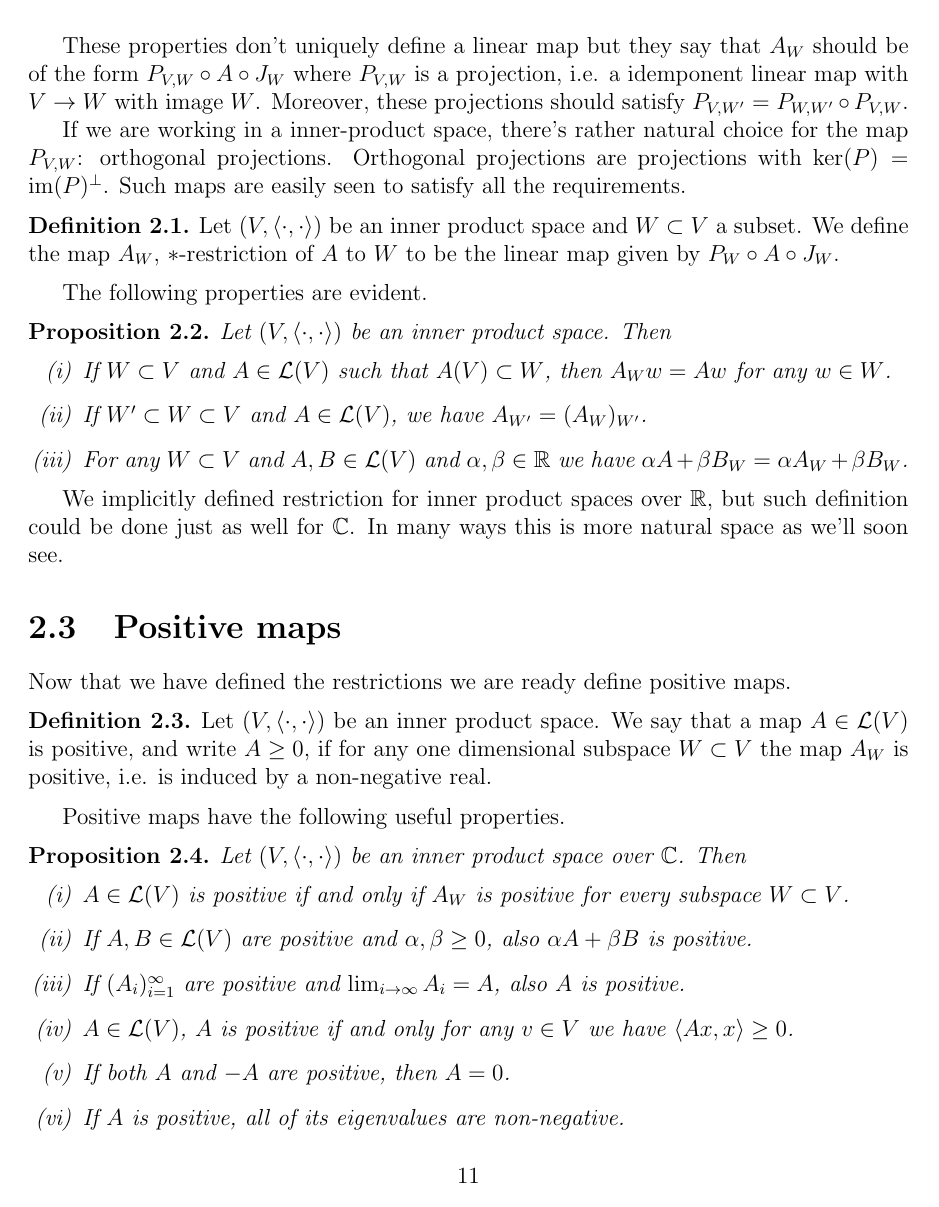
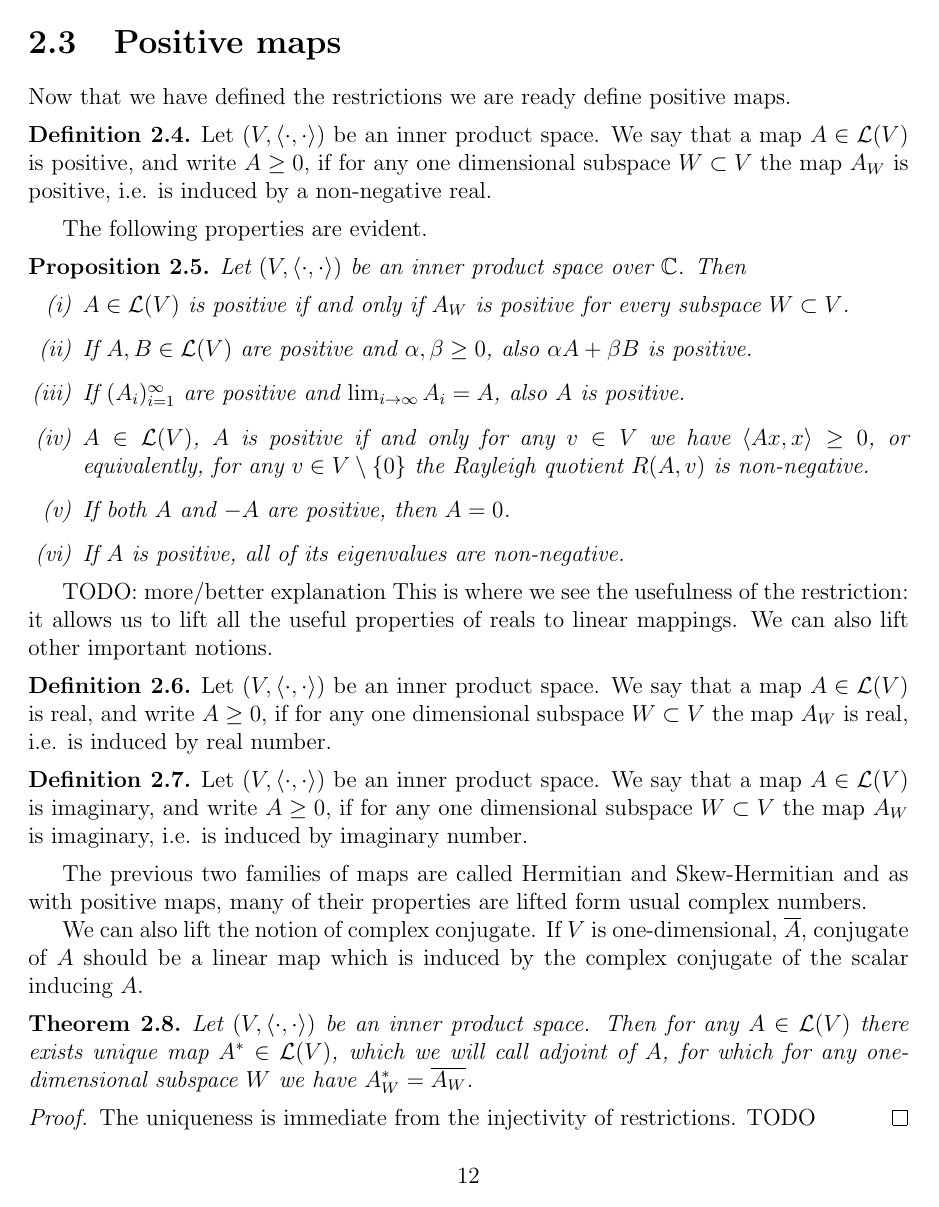
Before and after one commit to gtrrebel/gradu, a LaTeX document (gradu_main.tex, which reads chapters/positive_matrices.tex): page 12 of 31 before the commit and page 13 of 32 after it. Compiled offline with pdfLaTeX.

Commit message:
new notions related to restriction

```diff
--- a/chapters/positive_matrices.tex
+++ b/chapters/positive_matrices.tex
@@ -677 +673,0 @@ Of course, one should first understand what restricting linear maps means. Usual
-	\item If $W' \subset W \subset V$, we should have $\arestr{A}{W'} = \arestr{(\arestr{A}{W})}{W'}$.
@@ -678,6 +677,6 @@ Of course, one should first understand what restricting linear maps means. Usual
 \end{itemize}
 
-These properties don't uniquely define a linear map but they say that $\arestr{A}{W}$ should be of the form $P_{V, W} \circ A \circ \incl{V}{W}$ where $P_{V, W}$ is a projection, i.e. a idemponent linear map with $V \to W$ with image $W$. Moreover, these projections should satisfy $P_{V, W'} = P_{W, W'} \circ P_{V, W}$.
+These properties don't uniquely define a linear map but they say that $\arestr{A}{W}$ should be of the form $P_{V, W} \circ A \circ \incl{V}{W}$ where $P_{V, W}$ is a projection, i.e. a map for which $P_{V, W} \circ \incl{V}{W} = I_{W}$. Moreover, these projections should satisfy $P_{V, W'} = P_{W, W'} \circ P_{V, W}$.
 
 If we are working in a inner-product space, there's rather natural choice for the map $P_{V, W}$: orthogonal projections. Orthogonal projections are projections with $\ker(P) = \image(P)^{\perp}$. Such maps are easily seen to satisfy all the requirements.
 
@@ -685,4 +684,3 @@ If we are working in a inner-product space, there's rather natural choice for th
 	Let $(V, \langle \cdot, \cdot \rangle )$ be an inner product space and $W \subset V$ a subset. We define the map $\arestr{A}{W}$, $*$-restriction of $A$ to $W$ to be the linear map given by $P_{W} \circ A \circ \incl{V}{W}$.
 \end{maar}
 
-The following properties are evident.
@@ -689,9 +693 @@ The following properties are evident.
 
-\begin{prop}
-	Let $(V, \langle \cdot, \cdot \rangle)$ be an inner product space. Then
-	\begin{enumerate}[(i)]
-		\item If $W \subset V$ and $A \in \L(V)$ such that $A(V) \subset W$, then $\arestr{A}{W}w = Aw$ for any $w \in W$.
-		\item If $W' \subset W \subset V$ and $A \in \L(V)$, we have $\arestr{A}{W'} = \arestr{(\arestr{A}{W})}{W'}$.
-		\item For any $W \subset V$ and $A, B \in \L(V)$ and $\alpha, \beta \in \R$ we have $\arestr{\alpha A + \beta B}{W} = \alpha \arestr{A}{W} + \beta \arestr{B}{W}$.
-	\end{enumerate}
-\end{prop}
@@ -698,2 +702 @@ The following properties are evident.
 
-We implicitly defined restriction for inner product spaces over $\R$, but such definition could be done just as well for $\C$. In many ways this is more natural space as we'll soon see.
@@ -706,7 +729,7 @@ Now that we have defined the restrictions we are ready define positive maps.
 	Let $(V, \langle \cdot, \cdot \rangle)$ be an inner product space. We say that a map $A \in \L(V)$ is positive, and write $A \geq 0$, if for any one dimensional subspace $W \subset V$ the map $\arestr{A}{W}$ is positive, i.e. is induced by a non-negative real.
 \end{maar}
 
-Positive maps have the following useful properties.
+The following properties are evident.
 
 \begin{prop}
 	Let $(V, \langle \cdot, \cdot \rangle)$ be an inner product space over $\C$. Then
@@ -714,11 +737,33 @@ Positive maps have the following useful properties.
 		\item $A \in \L(V)$ is positive if and only if $\arestr{A}{W}$ is positive for every subspace $W \subset V$.
 		\item If $A, B \in \L(V)$ are positive and $\alpha, \beta \geq 0$, also $\alpha A + \beta B$ is positive.
 		\item If $(A_{i})_{i = 1}^{\infty}$ are positive and $\lim_{i \to \infty} A_{i} = A$, also $A$ is positive.
-		\item $A \in \L(V)$, $A$ is positive if and only for any $v \in V$ we have $\langle A x, x \rangle \geq 0$.
+		\item $A \in \L(V)$, $A$ is positive if and only for any $v \in V$ we have $\langle A x, x \rangle \geq 0$, or equivalently, for any $v \in V \setminus \{0\}$ the Rayleigh quotient $R(A, v)$ is non-negative.
 		\item If both $A$ and $-A$ are positive, then $A = 0$.
 		\item If $A$ is positive, all of its eigenvalues are non-negative.
 	\end{enumerate}
 \end{prop}
+
+TODO: more/better explanation
+This is where we see the usefulness of the restriction: it allows us to lift all the useful properties of reals to linear mappings. We can also lift other important notions.
+
+\begin{maar}
+	Let $(V, \langle \cdot, \cdot \rangle)$ be an inner product space. We say that a map $A \in \L(V)$ is real, and write $A \geq 0$, if for any one dimensional subspace $W \subset V$ the map $\arestr{A}{W}$ is real, i.e. is induced by real number.
+\end{maar}
+
+\begin{maar}
+	Let $(V, \langle \cdot, \cdot \rangle)$ be an inner product space. We say that a map $A \in \L(V)$ is imaginary, and write $A \geq 0$, if for any one dimensional subspace $W \subset V$ the map $\arestr{A}{W}$ is imaginary, i.e. is induced by imaginary number.
+\end{maar}
+
+The previous two families of maps are called Hermitian and Skew-Hermitian and as with positive maps, many of their properties are lifted form usual complex numbers.
+
+We can also lift the notion of complex conjugate. If $V$ is one-dimensional, $\overline{A}$, conjugate of $A$ should be a linear map which is induced by the complex conjugate of the scalar inducing $A$.
+
+\begin{lause}
+	Let $(V, \langle \cdot, \cdot \rangle)$ be an inner product space. Then for any $A \in \L(V)$ there exists unique map $A^{*} \in \L(V)$, which we will call adjoint of $A$, for which for any one-dimensional subspace $W$ we have $\arestr{A^{*}}{W} = \overline{\arestr{A}{W}}$.
+\end{lause}
+\begin{proof}
+	The uniqueness is immediate from the injectivity of restrictions. TODO
+\end{proof}
 
 \section{Ideas}
 
```
Also changed, not shown: gradu_main.pdf, chapters/positive_matrices.tex (44 more changed lines).
